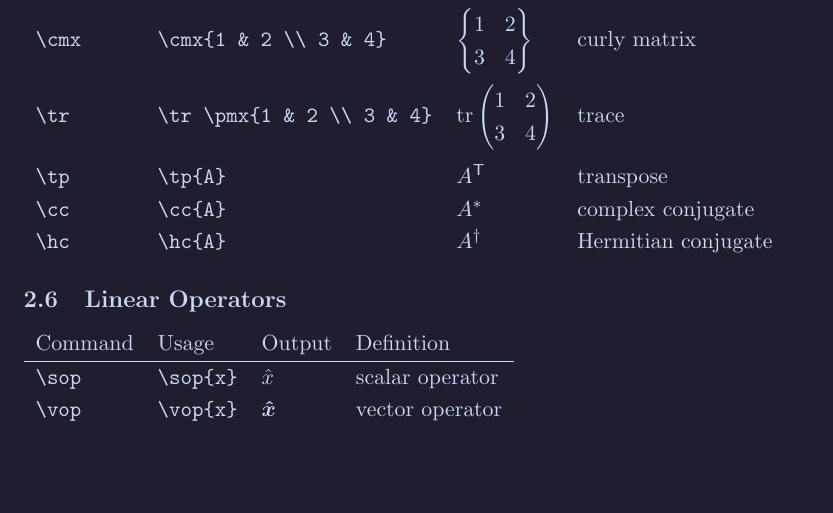
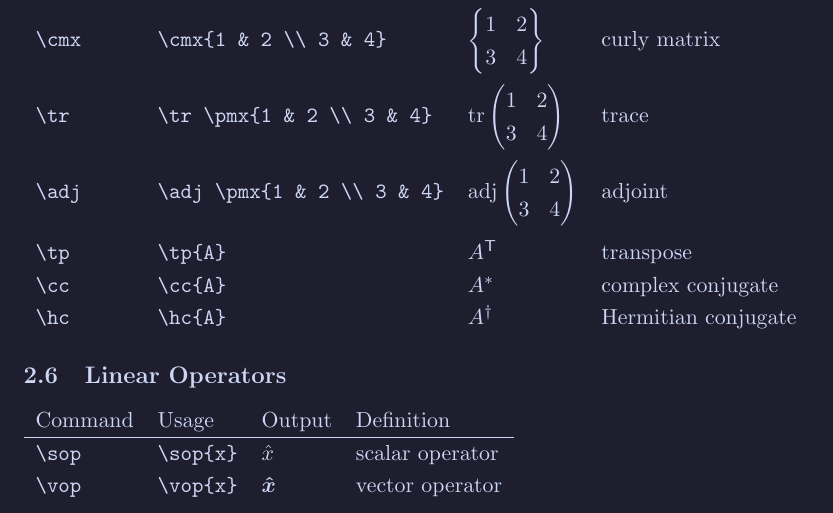
Before and after one commit to nategphillips/natex, a LaTeX paper (natex.tex, which reads natex.sty): part of page 5 of 6, cut so that both start at the same text, the shorter picture padded with empty space. Compiled offline with pdfLaTeX.

Commit message:
add adjoint operator

```diff
--- a/natex.sty
+++ b/natex.sty
@@ -14,7 +14,7 @@
 % The Current Maintainer of this work is Nathan G. Phillips.
 
 \NeedsTeXFormat{LaTeX2e}[1994/06/01]
-\ProvidesPackage{natex}[2025/06/19 v0.1.2 A collection of commands focused on consistent notation for mathematics, physics, and engineering.]
+\ProvidesPackage{natex}[2025/06/22 v0.1.3 A collection of commands focused on consistent notation for mathematics, physics, and engineering.]
 
 \RequirePackage{amssymb}   % needed for d'Alembertian operator
 \RequirePackage{bm}        % needed for bold vectors
@@ -64,6 +64,7 @@
 \newcommand{\vmx}[1]{\begin{vmatrix} #1 \end{vmatrix}} % vertical matrix
 \newcommand{\cmx}[1]{\begin{Bmatrix} #1 \end{Bmatrix}} % curly matrix
 \DeclareMathOperator{\tr}{tr}                          % trace
+\DeclareMathOperator{\adj}{adj}                        % adjoint
 \newcommand{\tp}[1]{#1^{\mathsf{T}}}                   % transpose
 \newcommand{\cc}[1]{#1^{*}}                            % complex conjugate
 \newcommand{\hc}[1]{#1^{\dag}}                         % Hermitian conjugate
--- a/natex.tex
+++ b/natex.tex
@@ -124,5 +118,0 @@ This package requires and includes the \verb|amssymb|, \verb|bm|, and \verb|math
-    \verb|\cmx| & \verb|\cmx{1 & 2 \\ 3 & 4}|     & $\cmx{1 & 2 \\ 3 & 4}$     & curly matrix         \\ [3ex]
-    \verb|\tr|  & \verb|\tr \pmx{1 & 2 \\ 3 & 4}| & $\tr \pmx{1 & 2 \\ 3 & 4}$ & trace                \\ [3ex]
-    \verb|\tp|  & \verb|\tp{A}|                   & $\tp{A}$                   & transpose            \\
-    \verb|\cc|  & \verb|\cc{A}|                   & $\cc{A}$                   & complex conjugate    \\
-    \verb|\hc|  & \verb|\hc{A}|                   & $\hc{A}$                   & Hermitian conjugate  \\
@@ -129,3 +124,9 @@ This package requires and includes the \verb|amssymb|, \verb|bm|, and \verb|math
+    \verb|\cmx| & \verb|\cmx{1 & 2 \\ 3 & 4}|      & $\cmx{1 & 2 \\ 3 & 4}$      & curly matrix         \\ [3ex]
+    \verb|\tr|  & \verb|\tr \pmx{1 & 2 \\ 3 & 4}|  & $\tr \pmx{1 & 2 \\ 3 & 4}$  & trace                \\ [3ex]
+    \verb|\adj| & \verb|\adj \pmx{1 & 2 \\ 3 & 4}| & $\adj \pmx{1 & 2 \\ 3 & 4}$ & adjoint              \\ [3ex]
+    \verb|\tp|  & \verb|\tp{A}|                    & $\tp{A}$                    & transpose            \\
+    \verb|\cc|  & \verb|\cc{A}|                    & $\cc{A}$                    & complex conjugate    \\
+    \verb|\hc|  & \verb|\hc{A}|                    & $\hc{A}$                    & Hermitian conjugate  \\
 \end{tabular}
 
 \subsection{Linear Operators}
```
Also changed, not shown: natex.pdf, natex.tex (10 more changed lines).
